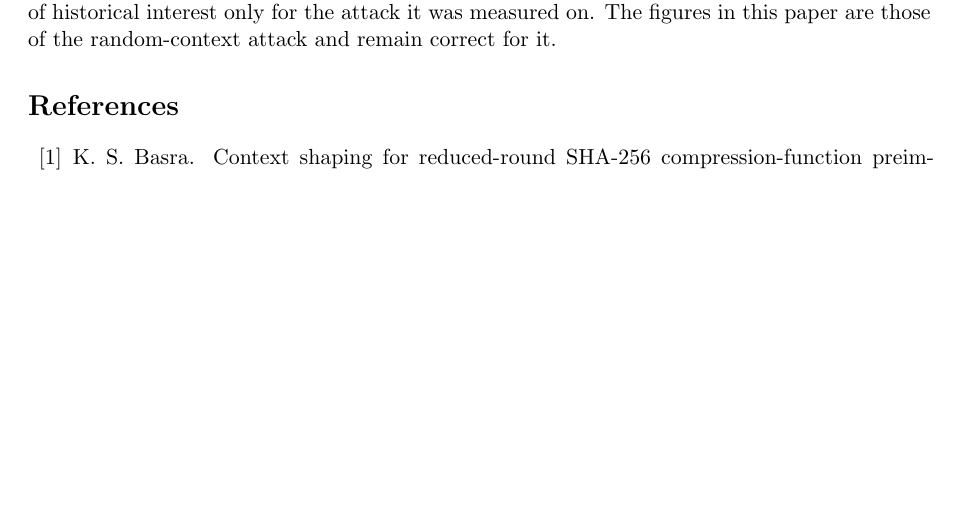
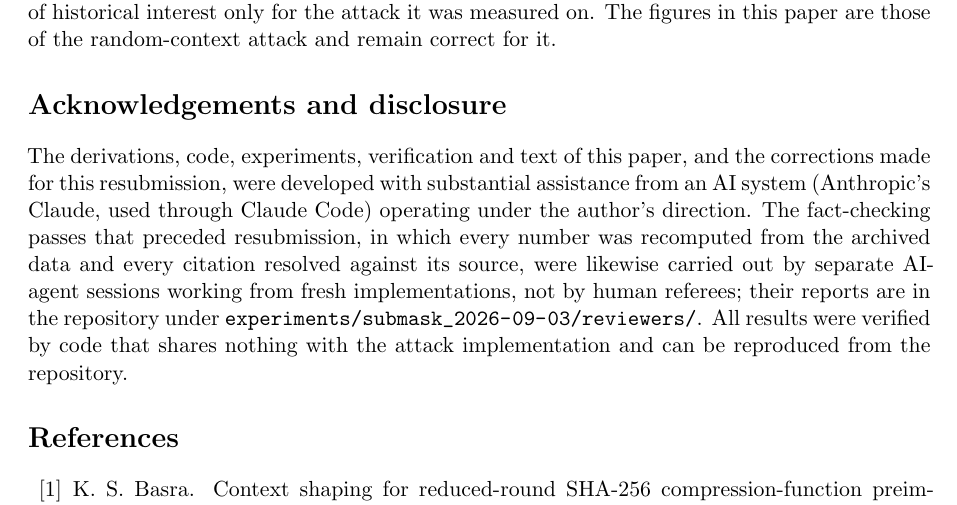
Before and after one commit to kamb-code/sha256-r19-preimage, a LaTeX paper (paper_r19_final.tex): part of page 18 of 19, cut so that both start at the same text, the shorter picture padded with empty space. Compiled offline with pdfLaTeX.

Commit message:
First paper: add the acknowledgement and AI-assistance disclosure, kept in both papers by the author's decision
Co-Authored-By: Claude Fable 5.1 <noreply@anthropic.com>
Claude-Session: https://claude.ai/code/session_015ueCsHiweXgkp4X6yxrZLw

```diff
--- a/paper_r19_final.tex
+++ b/paper_r19_final.tex
@@ -1177,6 +1177,19 @@ completeness.
 %-----------------------------------------------------------------------
 \paragraph{Note added, September 2026.}  After this paper was written, a chosen-context variant of the attack~\cite{Basra2026Submask} imposed three conditions on the context ($a_4=a_5$, and for the derived words $e_8=e_9=\mathtt{0xFFFFFFFF}$), which removes the fixed-point iteration and collapses the consistency check to a bitwise condition.  It reduces the cost of a 19-round preimage from about $2^{38.3}$ swept $a_0$ (80 attempts at the pooled campaign rate) to about $2^{15.3}$ and reaches 20 rounds, where the fourth constraint remains an exact $2^{-32}$ filter, giving about $2^{45.4}$ swept $a_0$ per preimage (about 15 hours on one A100); two computed 20-round preimages are reported there, one of the all-ones digest.  That paper supersedes the cost figures here, and the screening result of \S\ref{sec:screening} is of historical interest only for the attack it was measured on.  The figures in this paper are those of the random-context attack and remain correct for it.
 
+\section*{Acknowledgements and disclosure}
+The derivations, code, experiments, verification and text of this paper, and
+the corrections made for this resubmission, were developed with substantial
+assistance from an AI system (Anthropic's Claude, used through Claude Code)
+operating under the author's direction.  The fact-checking passes that
+preceded resubmission, in which every number was recomputed from the archived
+data and every citation resolved against its source, were likewise carried out
+by separate AI-agent sessions working from fresh implementations, not by human
+referees; their reports are in the repository under
+\path{experiments/submask_2026-09-03/reviewers/}.  All results were verified by
+code that shares nothing with the attack implementation and can be reproduced
+from the repository.
+
 \begin{thebibliography}{10}
 
 \bibitem{Basra2026Submask}
```
Also changed, not shown: SUBMISSION.md (+3 -3 lines), paper_r19_final.pdf.
